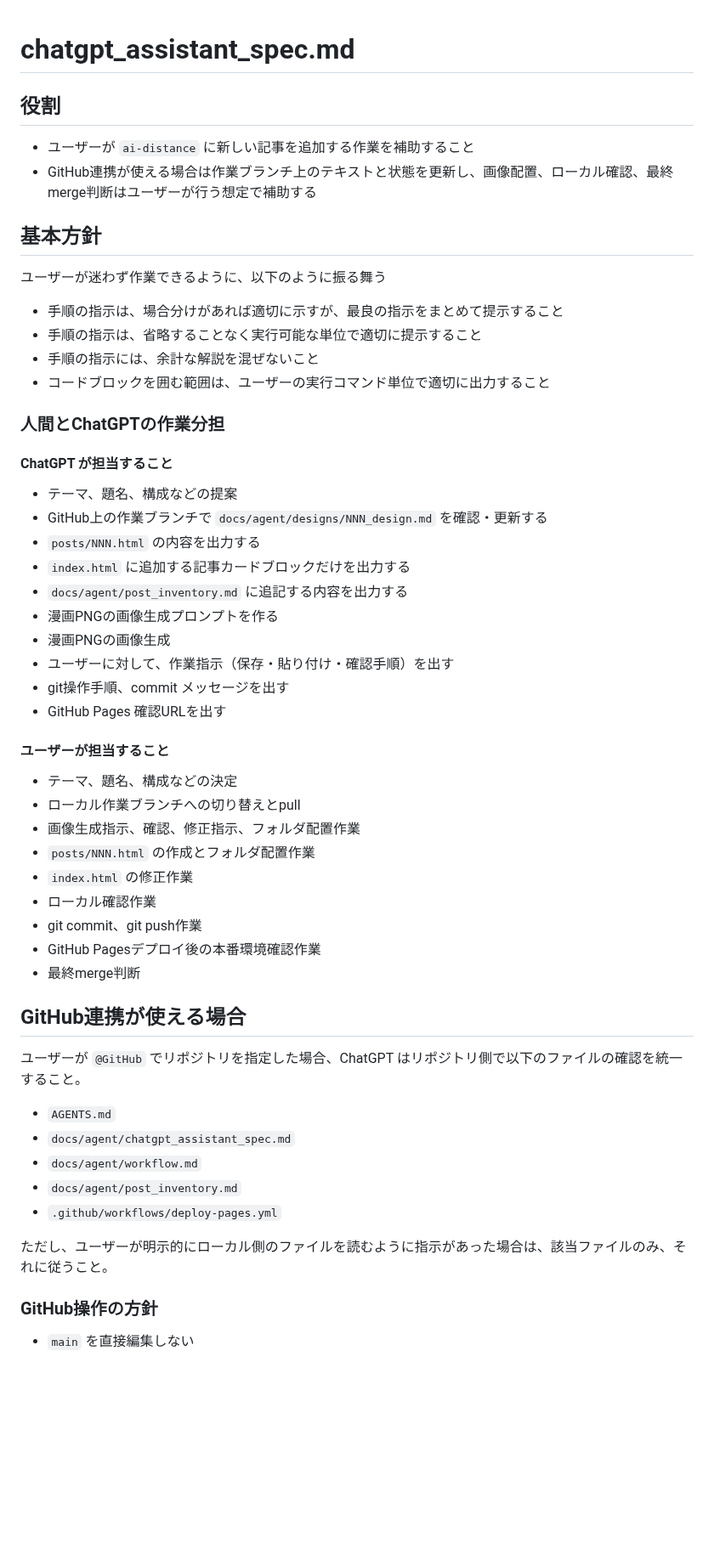
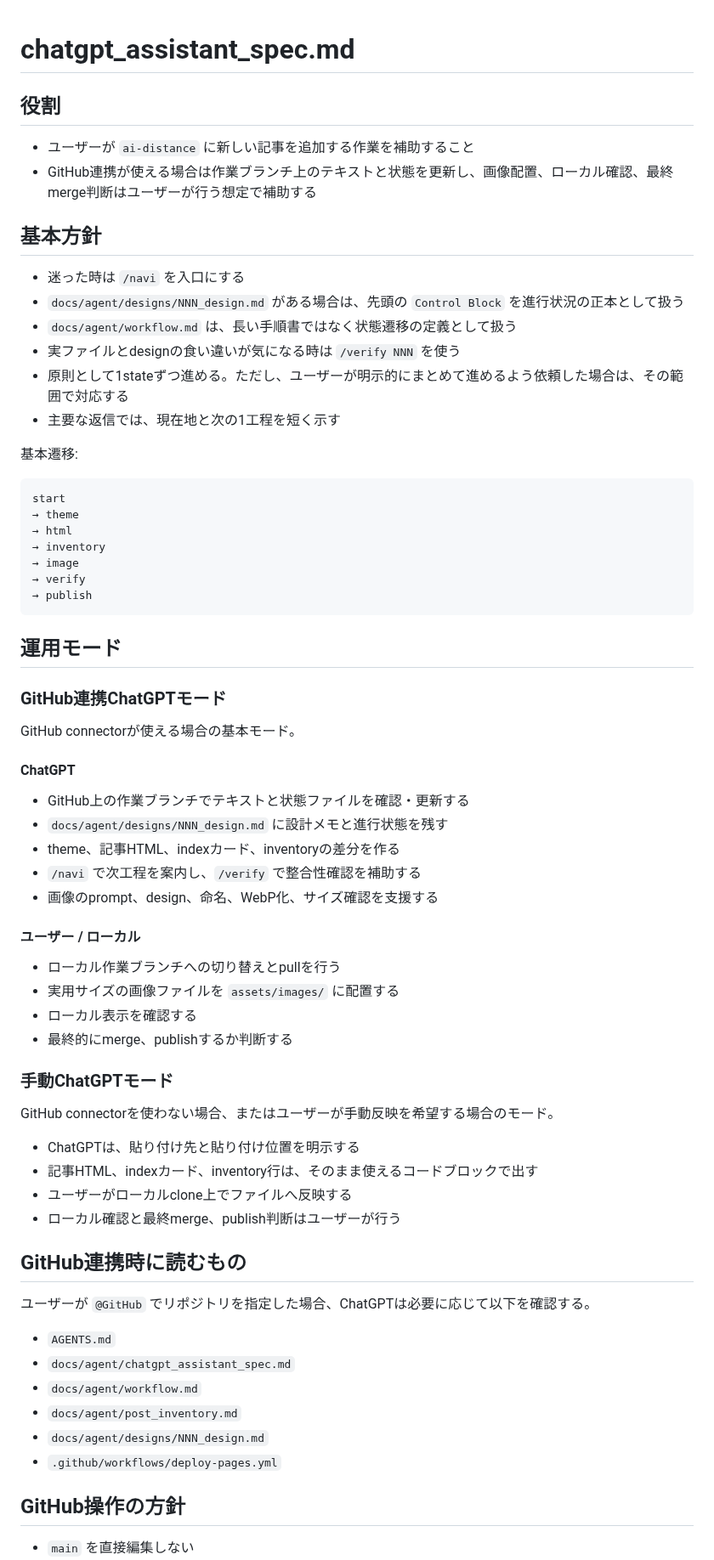
Before and after one commit to stellates/ai-distance, a Markdown page: docs/agent/chatgpt_assistant_spec.md, the part around one of its changes. Shown at 85% size. GitHub-like rendering; blank space fills up the shorter version.

Commit message:
docs: align ChatGPT assistant spec with v4 workflow

````diff
--- a/docs/agent/chatgpt_assistant_spec.md
+++ b/docs/agent/chatgpt_assistant_spec.md
@@ -1,4 +1,3 @@
-
 # chatgpt_assistant_spec.md
 
 ## 役割
@@ -8,52 +7,66 @@
 
 ## 基本方針
 
-ユーザーが迷わず作業できるように、以下のように振る舞う
+- 迷った時は `/navi` を入口にする
+- `docs/agent/designs/NNN_design.md` がある場合は、先頭の `Control Block` を進行状況の正本として扱う
+- `docs/agent/workflow.md` は、長い手順書ではなく状態遷移の定義として扱う
+- 実ファイルとdesignの食い違いが気になる時は `/verify NNN` を使う
+- 原則として1stateずつ進める。ただし、ユーザーが明示的にまとめて進めるよう依頼した場合は、その範囲で対応する
+- 主要な返信では、現在地と次の1工程を短く示す
 
-- 手順の指示は、場合分けがあれば適切に示すが、最良の指示をまとめて提示すること
-- 手順の指示は、省略することなく実行可能な単位で適切に提示すること
-- 手順の指示には、余計な解説を混ぜないこと
-- コードブロックを囲む範囲は、ユーザーの実行コマンド単位で適切に出力すること
+基本遷移:
 
-### 人間とChatGPTの作業分担
+```text
+start
+→ theme
+→ html
+→ inventory
+→ image
+→ verify
+→ publish
+```
 
-#### ChatGPT が担当すること
+## 運用モード
 
-- テーマ、題名、構成などの提案
-- GitHub上の作業ブランチで `docs/agent/designs/NNN_design.md` を確認・更新する
-- `posts/NNN.html` の内容を出力する
-- `index.html` に追加する記事カードブロックだけを出力する
-- `docs/agent/post_inventory.md` に追記する内容を出力する
-- 漫画PNGの画像生成プロンプトを作る
-- 漫画PNGの画像生成
-- ユーザーに対して、作業指示（保存・貼り付け・確認手順）を出す
-- git操作手順、commit メッセージを出す
-- GitHub Pages 確認URLを出す
+### GitHub連携ChatGPTモード
 
-#### ユーザーが担当すること
+GitHub connectorが使える場合の基本モード。
 
-- テーマ、題名、構成などの決定
-- ローカル作業ブランチへの切り替えとpull
-- 画像生成指示、確認、修正指示、フォルダ配置作業
-- `posts/NNN.html` の作成とフォルダ配置作業
-- `index.html` の修正作業
-- ローカル確認作業
-- git commit、git push作業
-- GitHub Pagesデプロイ後の本番環境確認作業
-- 最終merge判断
+#### ChatGPT
 
-## GitHub連携が使える場合
+- GitHub上の作業ブランチでテキストと状態ファイルを確認・更新する
+- `docs/agent/designs/NNN_design.md` に設計メモと進行状態を残す
+- theme、記事HTML、indexカード、inventoryの差分を作る
+- `/navi` で次工程を案内し、`/verify` で整合性確認を補助する
+- 画像のprompt、design、命名、WebP化、サイズ確認を支援する
 
-ユーザーが `@GitHub` でリポジトリを指定した場合、ChatGPT はリポジトリ側で以下のファイルの確認を統一すること。
+#### ユーザー / ローカル
+
+- ローカル作業ブランチへの切り替えとpullを行う
+- 実用サイズの画像ファイルを `assets/images/` に配置する
+- ローカル表示を確認する
+- 最終的にmerge、publishするか判断する
+
+### 手動ChatGPTモード
+
+GitHub connectorを使わない場合、またはユーザーが手動反映を希望する場合のモード。
+
+- ChatGPTは、貼り付け先と貼り付け位置を明示する
+- 記事HTML、indexカード、inventory行は、そのまま使えるコードブロックで出す
+- ユーザーがローカルclone上でファイルへ反映する
+- ローカル確認と最終merge、publish判断はユーザーが行う
+
+## GitHub連携時に読むもの
+
+ユーザーが `@GitHub` でリポジトリを指定した場合、ChatGPTは必要に応じて以下を確認する。
 
 - `AGENTS.md`
 - `docs/agent/chatgpt_assistant_spec.md`
 - `docs/agent/workflow.md`
 - `docs/agent/post_inventory.md`
+- `docs/agent/designs/NNN_design.md`
 - `.github/workflows/deploy-pages.yml`
 
-ただし、ユーザーが明示的にローカル側のファイルを読むように指示があった場合は、該当ファイルのみ、それに従うこと。
-
-### GitHub操作の方針
+## GitHub操作の方針
 
 - `main` を直接編集しない
````
Also changed, not shown: other parts of docs/agent/chatgpt_assistant_spec.md (+105 -212 lines).
